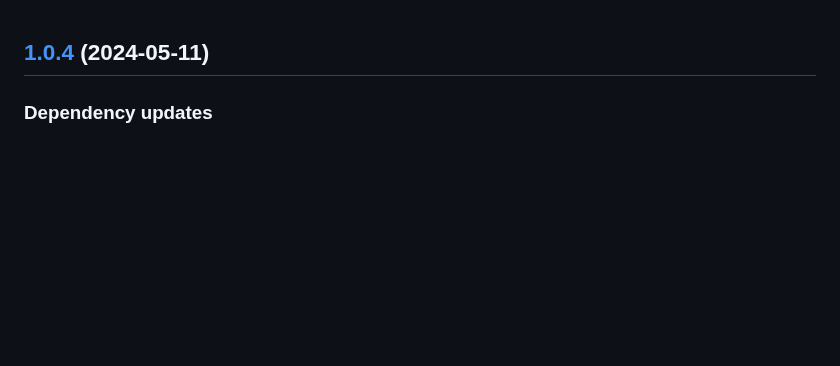
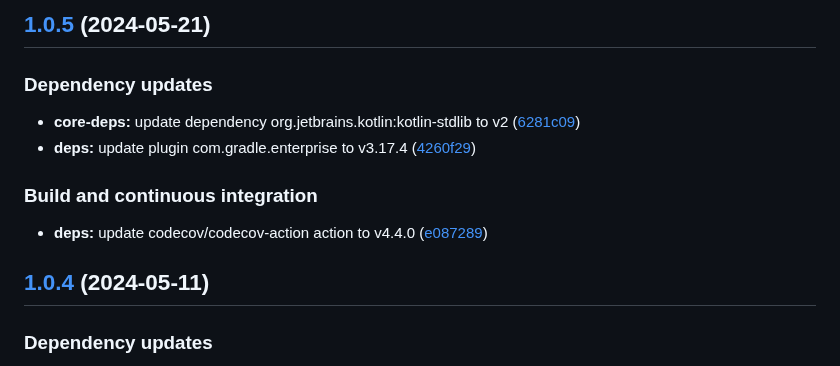
Before and after one commit to giacomoaccursi/Reactive-DES, a Markdown page: CHANGELOG.md, the part around the change. Drawn GitHub-style; blank space fills up the shorter version.

Commit message:
chore(release)!: [skip ci] 1.0.5 released

```diff
--- a/CHANGELOG.md
+++ b/CHANGELOG.md
@@ -1,3 +1,16 @@
+## [1.0.5](https://github.com/giacomoaccursi/Reactive-DES/compare/1.0.4...1.0.5) (2024-05-21)
+
+
+### Dependency updates
+
+* **core-deps:** update dependency org.jetbrains.kotlin:kotlin-stdlib to v2 ([6281c09](https://github.com/giacomoaccursi/Reactive-DES/commit/6281c090ad19e0705c0f47d8ff25e0ca8552e513))
+* **deps:** update plugin com.gradle.enterprise to v3.17.4 ([4260f29](https://github.com/giacomoaccursi/Reactive-DES/commit/4260f29a6302a5cc1530227fc668579533d6c577))
+
+
+### Build and continuous integration
+
+* **deps:** update codecov/codecov-action action to v4.4.0 ([e087289](https://github.com/giacomoaccursi/Reactive-DES/commit/e087289010a4fd4f11655ecbc99b9758c09e08f2))
+
 ## [1.0.4](https://github.com/giacomoaccursi/Reactive-DES/compare/1.0.3...1.0.4) (2024-05-11)
 
 
```
